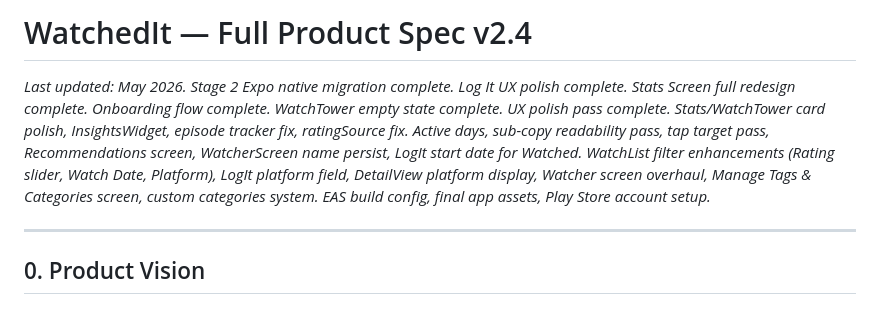
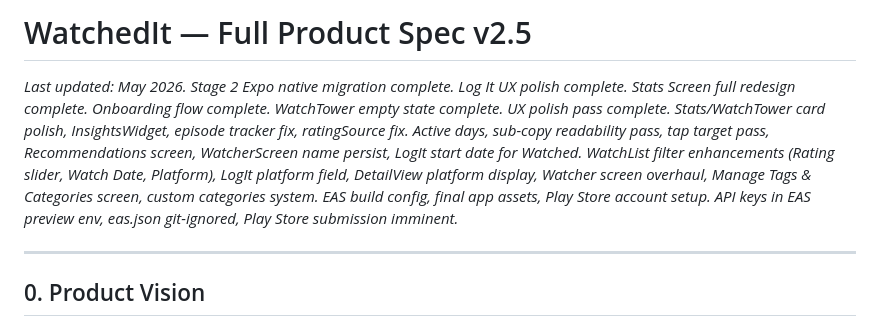
Before and after one commit to uchilshubzoid/watchedit, a Markdown page: src/WatchedIt_Spec_Updated.md, the part around one of its changes. Rendered like a GitHub page.

```diff
--- a/src/WatchedIt_Spec_Updated.md
+++ b/src/WatchedIt_Spec_Updated.md
@@ -1,5 +1,5 @@
-# WatchedIt — Full Product Spec v2.4
-*Last updated: May 2026. Stage 2 Expo native migration complete. Log It UX polish complete. Stats Screen full redesign complete. Onboarding flow complete. WatchTower empty state complete. UX polish pass complete. Stats/WatchTower card polish, InsightsWidget, episode tracker fix, ratingSource fix. Active days, sub-copy readability pass, tap target pass, Recommendations screen, WatcherScreen name persist, LogIt start date for Watched. WatchList filter enhancements (Rating slider, Watch Date, Platform), LogIt platform field, DetailView platform display, Watcher screen overhaul, Manage Tags & Categories screen, custom categories system. EAS build config, final app assets, Play Store account setup.*
+# WatchedIt — Full Product Spec v2.5
+*Last updated: May 2026. Stage 2 Expo native migration complete. Log It UX polish complete. Stats Screen full redesign complete. Onboarding flow complete. WatchTower empty state complete. UX polish pass complete. Stats/WatchTower card polish, InsightsWidget, episode tracker fix, ratingSource fix. Active days, sub-copy readability pass, tap target pass, Recommendations screen, WatcherScreen name persist, LogIt start date for Watched. WatchList filter enhancements (Rating slider, Watch Date, Platform), LogIt platform field, DetailView platform display, Watcher screen overhaul, Manage Tags & Categories screen, custom categories system. EAS build config, final app assets, Play Store account setup. API keys in EAS preview env, eas.json git-ignored, Play Store submission imminent.*
 
 ---
 
```
Also changed, not shown: other parts of src/WatchedIt_Spec_Updated.md (+1 -0 lines), src/CLAUDE.md (+4 -2 lines).
